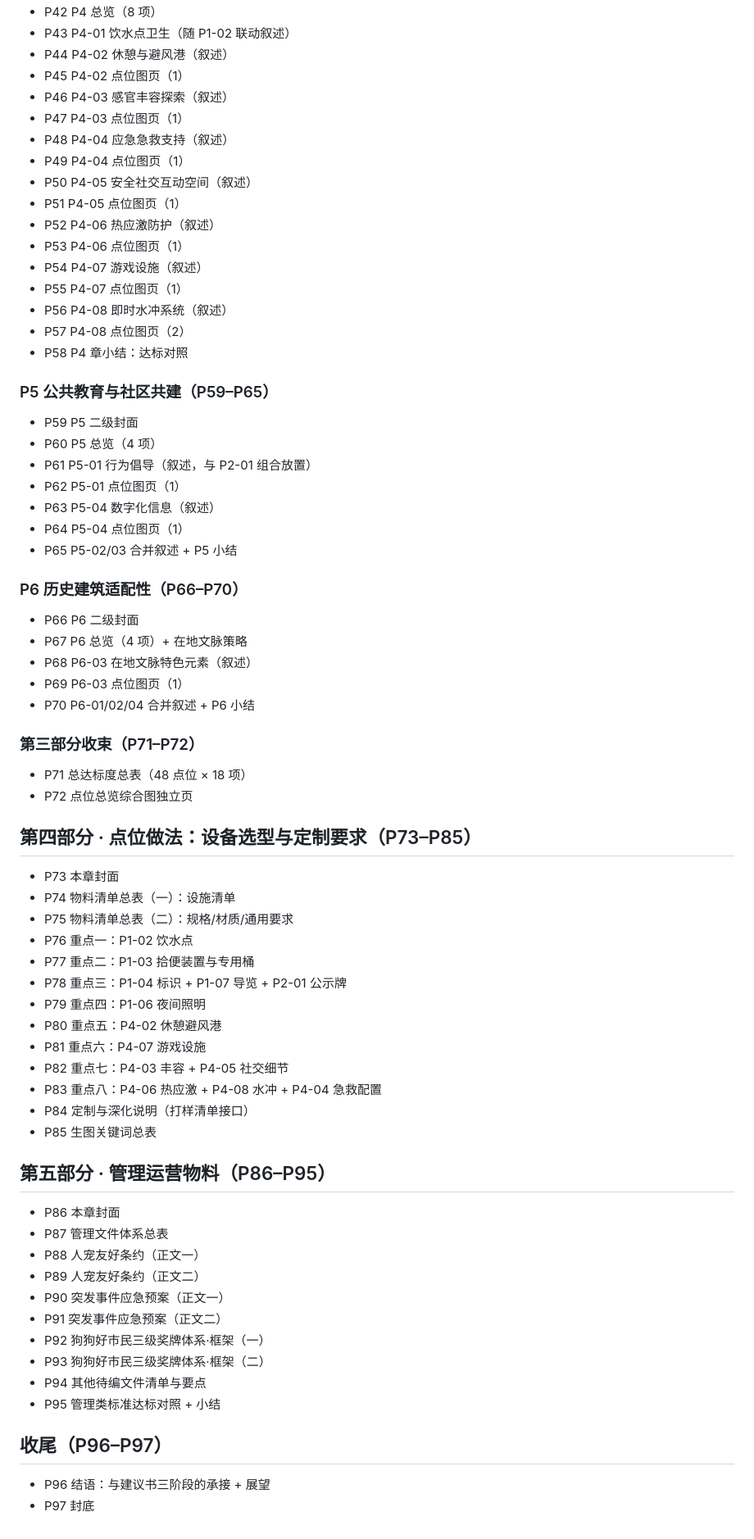
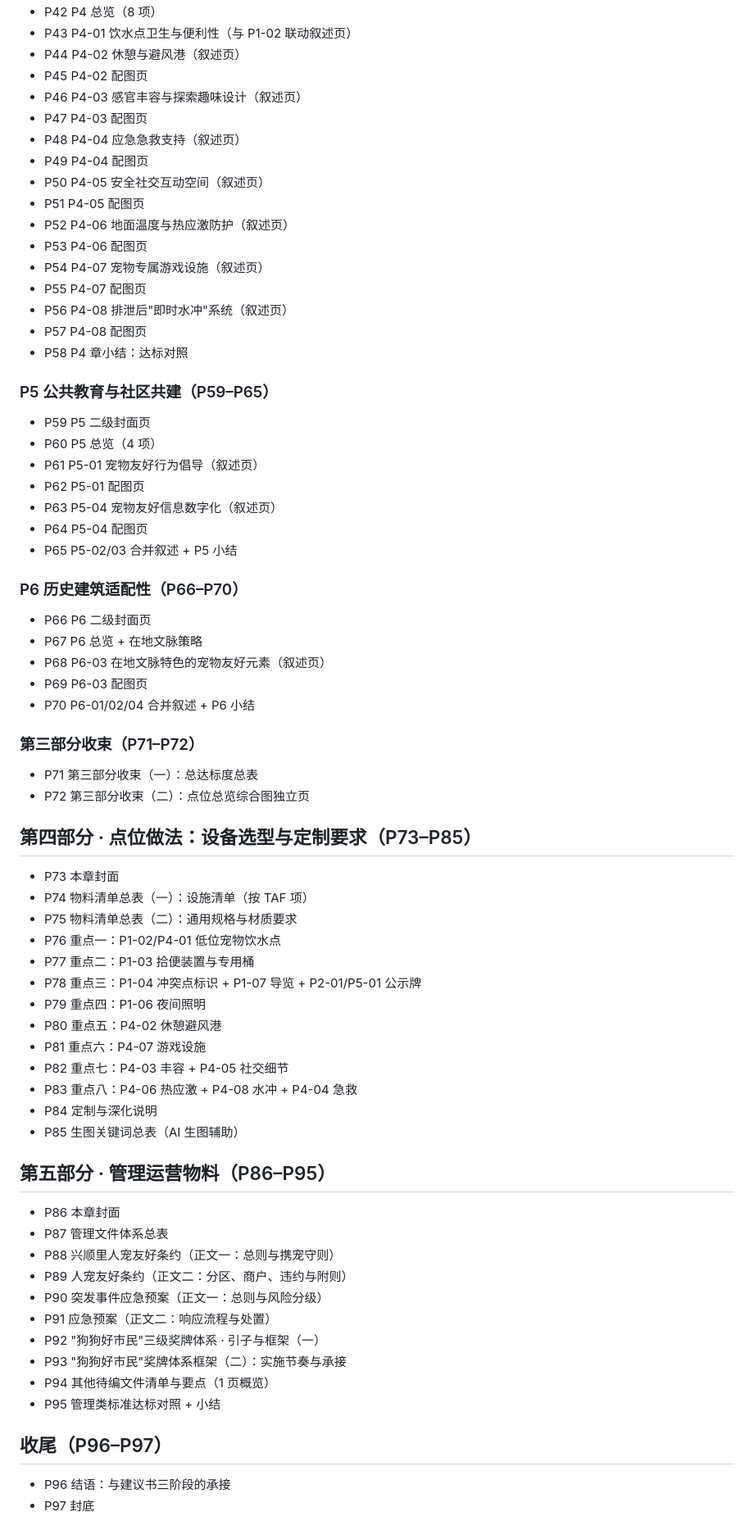
Before and after one commit to drinzzzz/taf, a Markdown page: docs/ppt/00_成果PPT大纲.md, the part around one of its changes. Shown at 82% size. Drawn GitHub-style.

```diff
--- a/docs/ppt/00_成果PPT大纲.md
+++ b/docs/ppt/00_成果PPT大纲.md
@@ -59,68 +59,68 @@
 - P42 P4 总览（8 项）
-- P43 P4-01 饮水点卫生（随 P1-02 联动叙述）
-- P44 P4-02 休憩与避风港（叙述）
-- P45 P4-02 点位图页（1）
-- P46 P4-03 感官丰容探索（叙述）
-- P47 P4-03 点位图页（1）
-- P48 P4-04 应急急救支持（叙述）
-- P49 P4-04 点位图页（1）
-- P50 P4-05 安全社交互动空间（叙述）
-- P51 P4-05 点位图页（1）
-- P52 P4-06 热应激防护（叙述）
-- P53 P4-06 点位图页（1）
-- P54 P4-07 游戏设施（叙述）
-- P55 P4-07 点位图页（1）
-- P56 P4-08 即时水冲系统（叙述）
-- P57 P4-08 点位图页（2）
+- P43 P4-01 饮水点卫生与便利性（与 P1-02 联动叙述页）
+- P44 P4-02 休憩与避风港（叙述页）
+- P45 P4-02 配图页
+- P46 P4-03 感官丰容与探索趣味设计（叙述页）
+- P47 P4-03 配图页
+- P48 P4-04 应急急救支持（叙述页）
+- P49 P4-04 配图页
+- P50 P4-05 安全社交互动空间（叙述页）
+- P51 P4-05 配图页
+- P52 P4-06 地面温度与热应激防护（叙述页）
+- P53 P4-06 配图页
+- P54 P4-07 宠物专属游戏设施（叙述页）
+- P55 P4-07 配图页
+- P56 P4-08 排泄后"即时水冲"系统（叙述页）
+- P57 P4-08 配图页
 - P58 P4 章小结：达标对照
 
 ### P5 公共教育与社区共建（P59–P65）
-- P59 P5 二级封面
+- P59 P5 二级封面页
 - P60 P5 总览（4 项）
-- P61 P5-01 行为倡导（叙述，与 P2-01 组合放置）
-- P62 P5-01 点位图页（1）
-- P63 P5-04 数字化信息（叙述）
-- P64 P5-04 点位图页（1）
+- P61 P5-01 宠物友好行为倡导（叙述页）
+- P62 P5-01 配图页
+- P63 P5-04 宠物友好信息数字化（叙述页）
+- P64 P5-04 配图页
 - P65 P5-02/03 合并叙述 + P5 小结
 
 ### P6 历史建筑适配性（P66–P70）
-- P66 P6 二级封面
-- P67 P6 总览（4 项）+ 在地文脉策略
-- P68 P6-03 在地文脉特色元素（叙述）
-- P69 P6-03 点位图页（1）
+- P66 P6 二级封面页
+- P67 P6 总览 + 在地文脉策略
+- P68 P6-03 在地文脉特色的宠物友好元素（叙述页）
+- P69 P6-03 配图页
 - P70 P6-01/02/04 合并叙述 + P6 小结
 
 ### 第三部分收束（P71–P72）
-- P71 总达标度总表（48 点位 × 18 项）
-- P72 点位总览综合图独立页
+- P71 第三部分收束（一）：总达标度总表
+- P72 第三部分收束（二）：点位总览综合图独立页
 
 ## 第四部分 · 点位做法：设备选型与定制要求（P73–P85）
 - P73 本章封面
-- P74 物料清单总表（一）：设施清单
-- P75 物料清单总表（二）：规格/材质/通用要求
-- P76 重点一：P1-02 饮水点
+- P74 物料清单总表（一）：设施清单（按 TAF 项）
+- P75 物料清单总表（二）：通用规格与材质要求
+- P76 重点一：P1-02/P4-01 低位宠物饮水点
 - P77 重点二：P1-03 拾便装置与专用桶
-- P78 重点三：P1-04 标识 + P1-07 导览 + P2-01 公示牌
+- P78 重点三：P1-04 冲突点标识 + P1-07 导览 + P2-01/P5-01 公示牌
 - P79 重点四：P1-06 夜间照明
 - P80 重点五：P4-02 休憩避风港
 - P81 重点六：P4-07 游戏设施
 - P82 重点七：P4-03 丰容 + P4-05 社交细节
-- P83 重点八：P4-06 热应激 + P4-08 水冲 + P4-04 急救配置
-- P84 定制与深化说明（打样清单接口）
-- P85 生图关键词总表
+- P83 重点八：P4-06 热应激 + P4-08 水冲 + P4-04 急救
+- P84 定制与深化说明
+- P85 生图关键词总表（AI 生图辅助）
 
 ## 第五部分 · 管理运营物料（P86–P95）
 - P86 本章封面
 - P87 管理文件体系总表
-- P88 人宠友好条约（正文一）
-- P89 人宠友好条约（正文二）
-- P90 突发事件应急预案（正文一）
-- P91 突发事件应急预案（正文二）
-- P92 狗狗好市民三级奖牌体系·框架（一）
-- P93 狗狗好市民三级奖牌体系·框架（二）
-- P94 其他待编文件清单与要点
+- P88 兴顺里人宠友好条约（正文一：总则与携宠守则）
+- P89 人宠友好条约（正文二：分区、商户、违约与附则）
+- P90 突发事件应急预案（正文一：总则与风险分级）
+- P91 应急预案（正文二：响应流程与处置）
+- P92 "狗狗好市民"三级奖牌体系 · 引子与框架（一）
+- P93 "狗狗好市民"奖牌体系框架（二）：实施节奏与承接
+- P94 其他待编文件清单与要点（1 页概览）
 - P95 管理类标准达标对照 + 小结
 
 ## 收尾（P96–P97）
-- P96 结语：与建议书三阶段的承接 + 展望
+- P96 结语：与建议书三阶段的承接
 - P97 封底
```
Also changed, not shown: other parts of docs/ppt/00_成果PPT大纲.md (+35 -35 lines).
